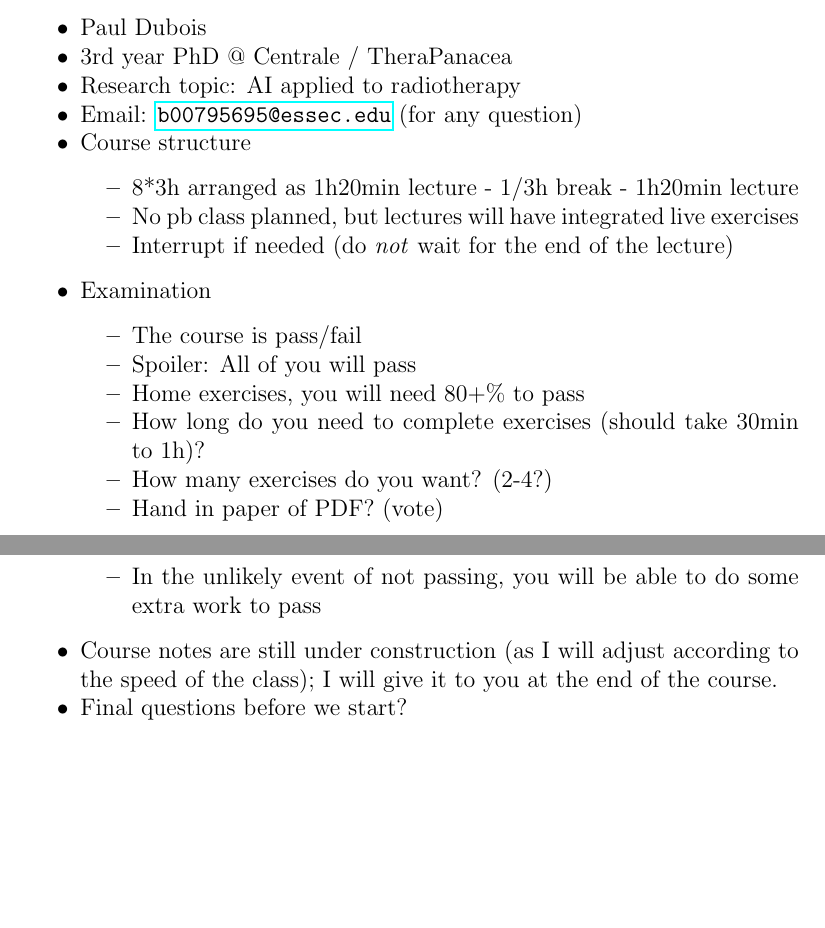
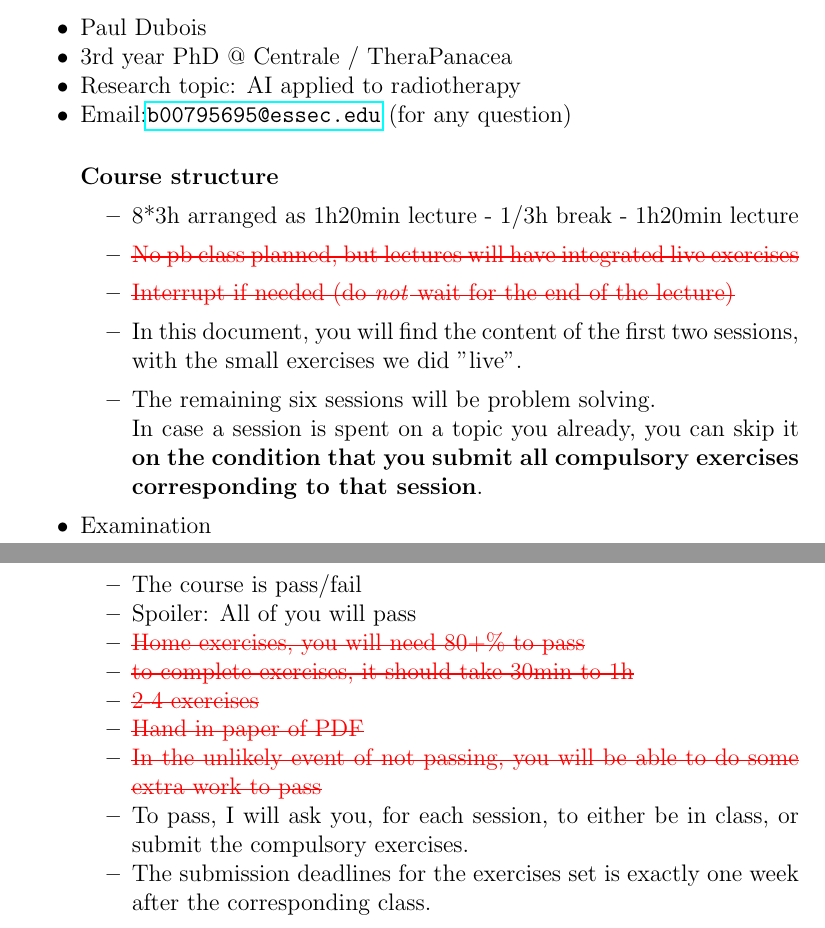
Before and after one commit to pauldubois98/RefresherMaths2023, a LaTeX paper (FirstTwoSessions.tex): two parts of pages 1 and 2 of 2, joined at a grey line, cut so that both start at the same text, the shorter picture padded with empty space. Compiled offline with pdfLaTeX.

Commit message:
formatted + updated prev pres sec°

```diff
--- a/FirstTwoSessions.tex
+++ b/FirstTwoSessions.tex
@@ -11,13 +11,14 @@
 \usepackage{amssymb}
 \usepackage{mathrsfs}
 \usepackage{stmaryrd}
+\usepackage{xcolor}
+\usepackage{soul}
 
 \newcommand{\Q}{\mathbb{Q}}
 \newcommand{\N}{\mathbb{N}}
 \newcommand{\Z}{\mathbb{Z}}
 \newcommand{\R}{\mathbb{R}}
 \newcommand{\Primes}{\mathbb{P}}
-\newcommand{\st}{\text{ s.t. }}
 \newcommand{\txtand}{\text{ and }}
 \newcommand{\txtor}{\text{ or }}
 \newcommand{\lxor}{\veebar}
@@ -36,61 +37,40 @@
 		We will try to cover most of the prerequisites of the courses in the master's, i.e. basic algebra/analysis and basic applications.
 	\end{abstract}
 
-	\section{Presentation}\label{presentation}}
-
-	\begin{itemize}
-	\tightlist
-	\item
-	Paul Dubois
-	\item
-	3rd year PhD @ Centrale / TheraPanacea
-	\item
-	Research topic: AI applied to radiotherapy
-	\item
-	Email:
-	\href{mailto:b00795695@essec.edu}{\nolinkurl{b00795695@essec.edu}}
-	(for any question)
-	\item
-	Course structure
+	\section{Presentation}
 
 	\begin{itemize}
 		\tightlist
-		\item
-		8*3h arranged as 1h20min lecture - 1/3h break - 1h20min lecture
-		\item
-		No pb class planned, but lectures will have integrated live
-		exercises
-		\item
-		Interrupt if needed (do \emph{not} wait for the end of the lecture)
-	\end{itemize}
-	\item
-	Examination
+		\item Paul Dubois
+		\item 3rd year PhD @ Centrale / TheraPanacea
+		\item Research topic: AI applied to radiotherapy
+		\item Email:\href{mailto:b00795695@essec.edu}{\nolinkurl{b00795695@essec.edu}} (for any question)
+		\paragraph{Course structure}
+		\begin{itemize}
+			\item 8*3h arranged as 1h20min lecture - 1/3h break - 1h20min lecture
+			\item \textcolor{red}{\st{No pb class planned, but lectures will have integrated live
+					exercises}}
+			\item \textcolor{red}{\st{Interrupt if needed (do \emph{not} wait for the end of the lecture)}}
+			\item In this document, you will find the content of the first two sessions, with the small exercises we did "live".
+			\item The remaining six sessions will be problem solving.\\
+			In case a session is spent on a topic you already, you can skip it \textbf{on the condition that you submit all compulsory exercises corresponding to that session}.
+		\end{itemize}
+		\item Examination
+		\begin{itemize}
+			\tightlist
+			\item The course is pass/fail
+			\item Spoiler: All of you will pass
+			\item \textcolor{red}{\st{Home exercises, you will need 80+\% to pass}}
+			\item \textcolor{red}{\st{to complete exercises, it should take 30min to
+			1h}}
+			\item \textcolor{red}{\st{2-4 exercises}}
+			\item \textcolor{red}{\st{Hand in paper of PDF}}
+			\item \textcolor{red}{\st{In the unlikely event of not passing, you will be able to do some
+			extra work to pass}}
+			\item To pass, I will ask you, for each session, to either be in class, or submit the compulsory exercises.
+			\item The submission deadlines for the exercises set is exactly one week after the corresponding class.
+		\end{itemize}
 
-	\begin{itemize}
-		\tightlist
-		\item
-		The course is pass/fail
-		\item
-		Spoiler: All of you will pass
-		\item
-		Home exercises, you will need 80+\% to pass
-		\item
-		How long do you need to complete exercises (should take 30min to
-		1h)?
-		\item
-		How many exercises do you want? (2-4?)
-		\item
-		Hand in paper of PDF? (vote)
-		\item
-		In the unlikely event of not passing, you will be able to do some
-		extra work to pass
-	\end{itemize}
-	\item
-	Course notes are still under construction (as I will adjust according
-	to the speed of the class); I will give it to you at the end of the
-	course.
-	\item
-	Final questions before we start?
 	\end{itemize}
 
 
```
Also changed, not shown: FirstTwoSessions.pdf.
